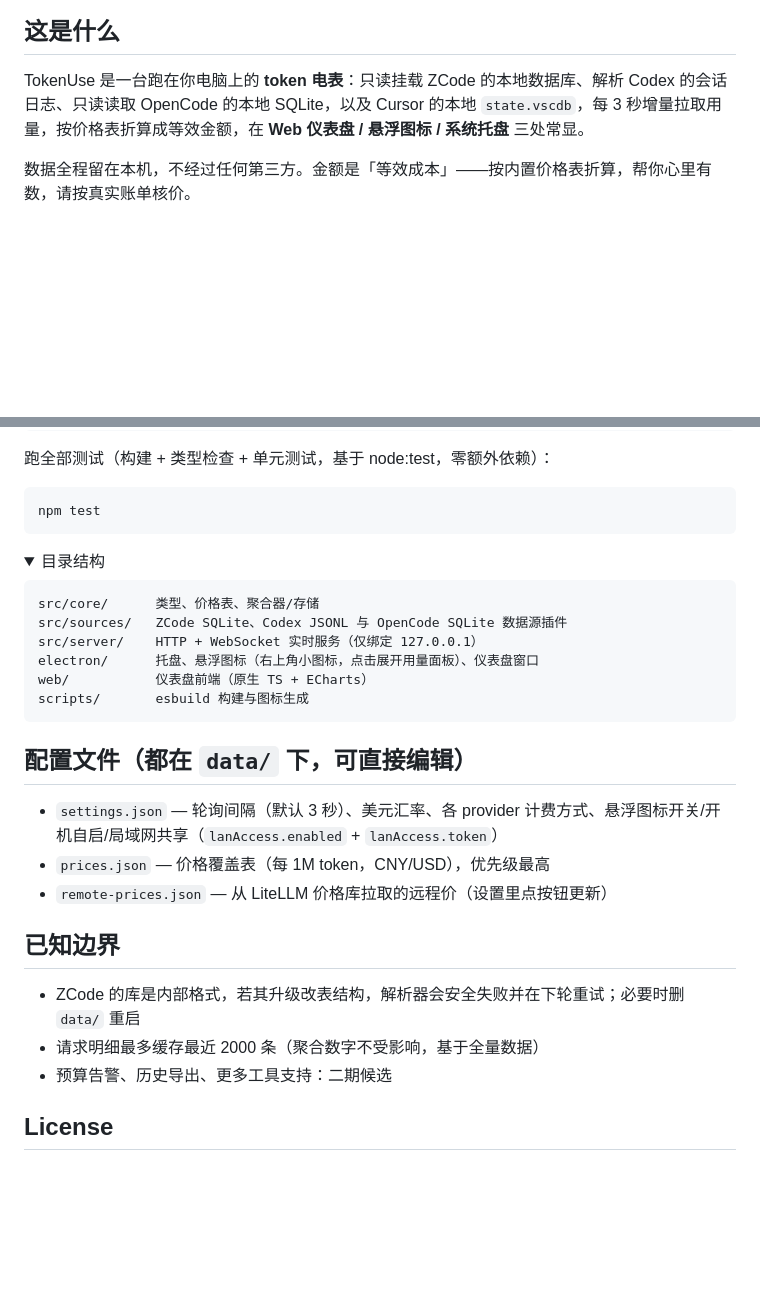
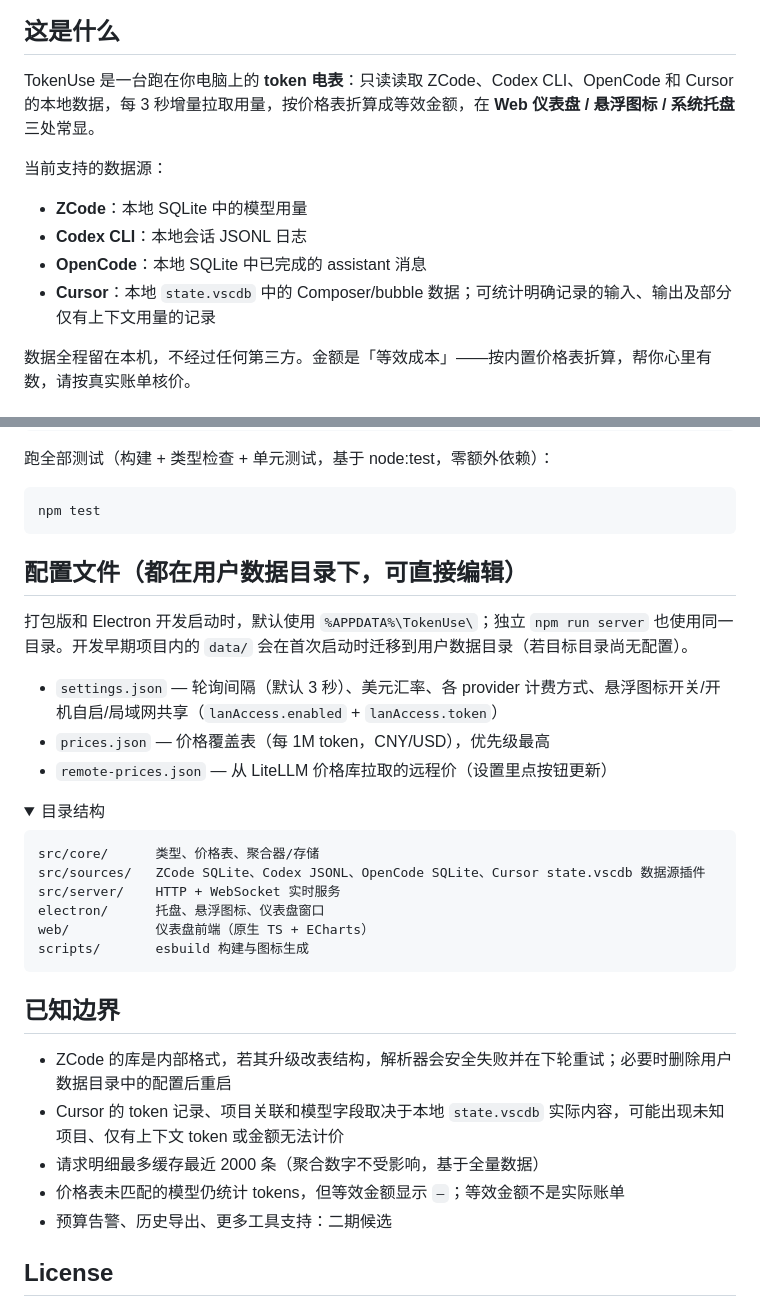
Before and after one commit to Ageha6912/TokenUse, a Markdown page: README.md, 2 parts joined by grey strips. Rendered like a GitHub page; folded sections open; blank space fills up the shorter version.

````diff
--- a/README.md
+++ b/README.md
@@ -14,7 +14,14 @@
 
 ## 这是什么
 
-TokenUse 是一台跑在你电脑上的 **token 电表**：只读挂载 ZCode 的本地数据库、解析 Codex 的会话日志、只读读取 OpenCode 的本地 SQLite，以及 Cursor 的本地 `state.vscdb`，每 3 秒增量拉取用量，按价格表折算成等效金额，在 **Web 仪表盘 / 悬浮图标 / 系统托盘** 三处常显。
+TokenUse 是一台跑在你电脑上的 **token 电表**：只读读取 ZCode、Codex CLI、OpenCode 和 Cursor 的本地数据，每 3 秒增量拉取用量，按价格表折算成等效金额，在 **Web 仪表盘 / 悬浮图标 / 系统托盘** 三处常显。
+
+当前支持的数据源：
+
+- **ZCode**：本地 SQLite 中的模型用量
+- **Codex CLI**：本地会话 JSONL 日志
+- **OpenCode**：本地 SQLite 中已完成的 assistant 消息
+- **Cursor**：本地 `state.vscdb` 中的 Composer/bubble 数据；可统计明确记录的输入、输出及部分仅有上下文用量的记录
 
 数据全程留在本机，不经过任何第三方。金额是「等效成本」——按内置价格表折算，帮你心里有数，请按真实账单核价。
 
@@ -70,30 +108,34 @@ npm run server
 npm test
 ```
 
+## 配置文件（都在用户数据目录下，可直接编辑）
+
+打包版和 Electron 开发启动时，默认使用 `%APPDATA%\TokenUse\`；独立 `npm run server` 也使用同一目录。开发早期项目内的 `data/` 会在首次启动时迁移到用户数据目录（若目标目录尚无配置）。
+
+- `settings.json` — 轮询间隔（默认 3 秒）、美元汇率、各 provider 计费方式、悬浮图标开关/开机自启/局域网共享（`lanAccess.enabled` + `lanAccess.token`）
+- `prices.json` — 价格覆盖表（每 1M token，CNY/USD），优先级最高
+- `remote-prices.json` — 从 LiteLLM 价格库拉取的远程价（设置里点按钮更新）
+
 <details>
 <summary>目录结构</summary>
 
 ```
 src/core/      类型、价格表、聚合器/存储
-src/sources/   ZCode SQLite、Codex JSONL 与 OpenCode SQLite 数据源插件
-src/server/    HTTP + WebSocket 实时服务（仅绑定 127.0.0.1）
-electron/      托盘、悬浮图标（右上角小图标，点击展开用量面板）、仪表盘窗口
+src/sources/   ZCode SQLite、Codex JSONL、OpenCode SQLite、Cursor state.vscdb 数据源插件
+src/server/    HTTP + WebSocket 实时服务
+electron/      托盘、悬浮图标、仪表盘窗口
 web/           仪表盘前端（原生 TS + ECharts）
 scripts/       esbuild 构建与图标生成
 ```
 
 </details>
 
-## 配置文件（都在 `data/` 下，可直接编辑）
-
-- `settings.json` — 轮询间隔（默认 3 秒）、美元汇率、各 provider 计费方式、悬浮图标开关/开机自启/局域网共享（`lanAccess.enabled` + `lanAccess.token`）
-- `prices.json` — 价格覆盖表（每 1M token，CNY/USD），优先级最高
-- `remote-prices.json` — 从 LiteLLM 价格库拉取的远程价（设置里点按钮更新）
-
 ## 已知边界
 
-- ZCode 的库是内部格式，若其升级改表结构，解析器会安全失败并在下轮重试；必要时删 `data/` 重启
+- ZCode 的库是内部格式，若其升级改表结构，解析器会安全失败并在下轮重试；必要时删除用户数据目录中的配置后重启
+- Cursor 的 token 记录、项目关联和模型字段取决于本地 `state.vscdb` 实际内容，可能出现未知项目、仅有上下文 token 或金额无法计价
 - 请求明细最多缓存最近 2000 条（聚合数字不受影响，基于全量数据）
+- 价格表未匹配的模型仍统计 tokens，但等效金额显示 `—`；等效金额不是实际账单
 - 预算告警、历史导出、更多工具支持：二期候选
 
 ## License
````
Also changed, not shown: other parts of README.md (+41 -10 lines).
